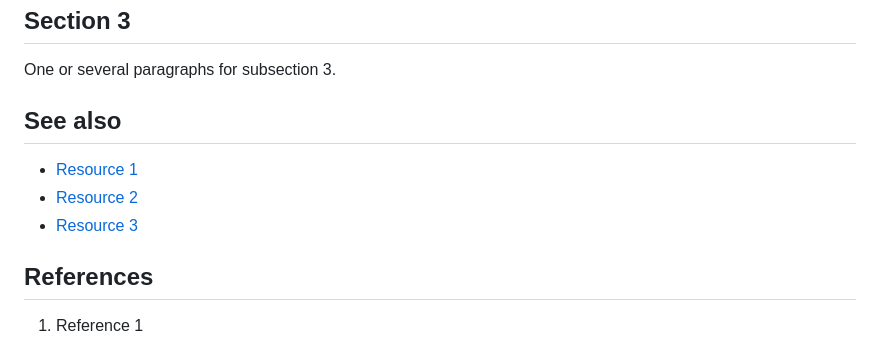
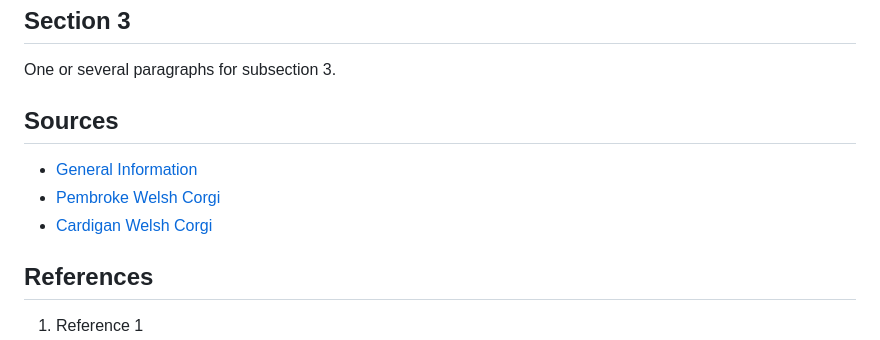
Before and after one commit to Kenatv/Kenatv.github.io, a Markdown page: wiki.md, the part around the change. GitHub-like rendering.

Commit message:
updated sources

```diff
--- a/wiki.md
+++ b/wiki.md
@@ -25,10 +25,10 @@ The Cardigan is in general a very healthy breed, and responsible breeders  will
 ## Section 3
 One or several paragraphs for subsection 3.
 
-## See also
-- [Resource 1](https://en.wikipedia.org/wiki/Welsh_Corgi)
-- [Resource 2](https://www.akc.org/dog-breeds/pembroke-welsh-corgi/)
-- [Resource 3](url)
+## Sources
+- [General Information](https://en.wikipedia.org/wiki/Welsh_Corgi)
+- [Pembroke Welsh Corgi](https://www.akc.org/dog-breeds/pembroke-welsh-corgi/)
+- [Cardigan Welsh Corgi](https://www.akc.org/dog-breeds/cardigan-welsh-corgi/)
 
 ## References
 1. Reference 1
```
